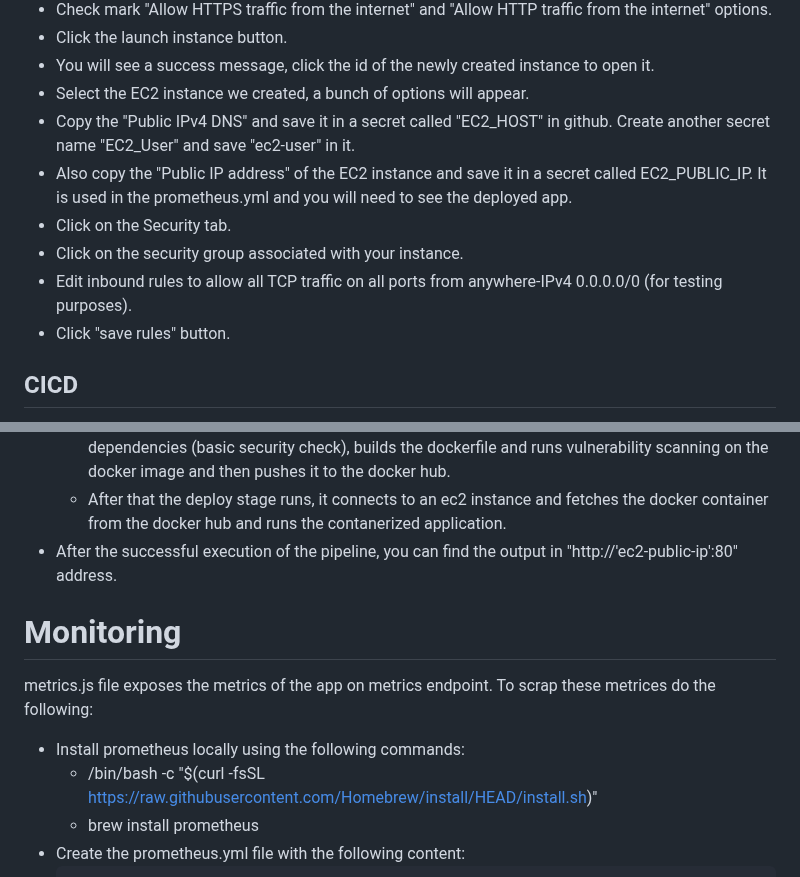
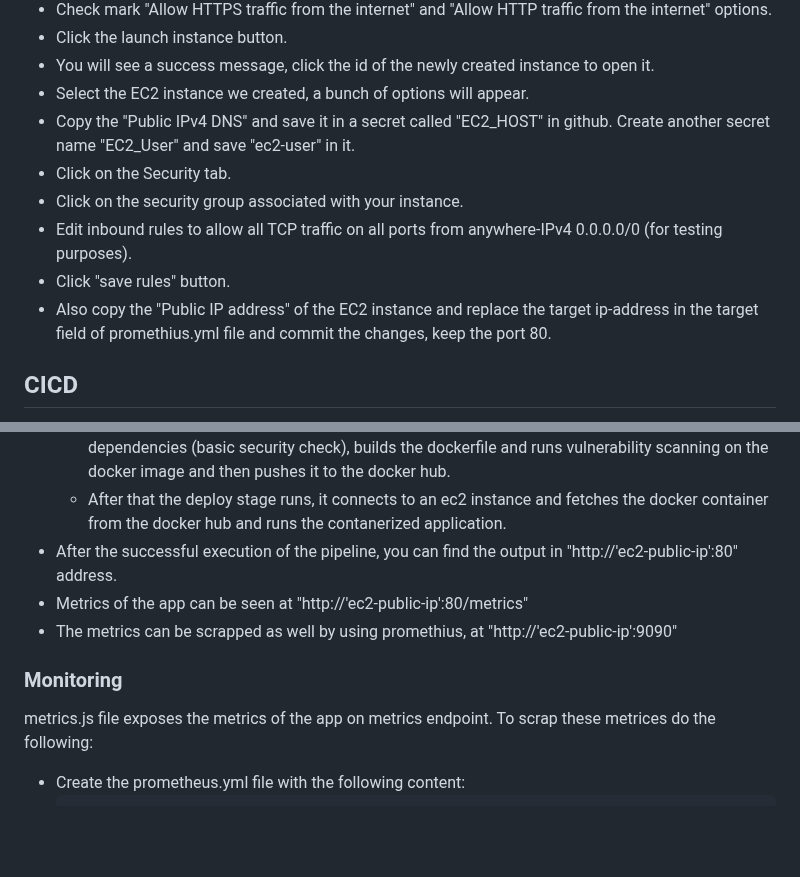
Before and after one commit to usamabenashraf/Koraspond, a Markdown page: README.md, 2 parts joined by grey strips. GitHub-like rendering; blank space fills up the shorter version.

````diff
--- a/README.md
+++ b/README.md
@@ -10,11 +10,11 @@
 - You will see a success message, click the id of the newly created instance to open it.
 - Select the EC2 instance we created, a bunch of options will appear.
 - Copy the "Public IPv4 DNS" and save it in a secret called "EC2_HOST" in github. Create another secret name "EC2_User" and save "ec2-user" in it.
-- Also copy the "Public IP address" of the EC2 instance and save it in a secret called EC2_PUBLIC_IP. It is used in the prometheus.yml and you will need to see the deployed app.
 - Click on the Security tab.
 - Click on the security group associated with your instance.
 - Edit inbound rules to allow all TCP traffic on all ports from anywhere-IPv4 0.0.0.0/0 (for testing purposes).
 - Click "save rules" button.
+- Also copy the "Public IP address" of the EC2 instance and replace the target ip-address in the target field of promethius.yml file and commit the changes, keep the port 80.
 
 ## CICD
 - For pushing the docker build image in your own docker hub account, you will have to save the username and password of the account in "DOCKER_USERNAME" and "DOCKER_PASSWORD" secrets in github.
@@ -22,12 +22,11 @@
   - First the build stage runs, which installs dependenices, performs vulnerability tests Node.js dependencies (basic security check), builds the dockerfile and runs vulnerability scanning on the docker image and then pushes it to the docker hub.
   - After that the deploy stage runs, it connects to an ec2 instance and fetches the docker container from the docker hub and runs the contanerized application.
 - After the successful execution of the pipeline, you can find the output in "http://'ec2-public-ip':80" address.
+- Metrics of the app can be seen at "http://'ec2-public-ip':80/metrics"
+- The metrics can be scrapped as well by using promethius, at "http://'ec2-public-ip':9090"
 
-# Monitoring
+### Monitoring
 metrics.js file exposes the metrics of the app on metrics endpoint. To scrap these metrices do the following:
-- Install prometheus locally using the following commands:
-    - /bin/bash -c "$(curl -fsSL https://raw.githubusercontent.com/Homebrew/install/HEAD/install.sh)"
-    - brew install prometheus
 - Create the prometheus.yml file with the following content:
   ```
   scrape_configs:
````
